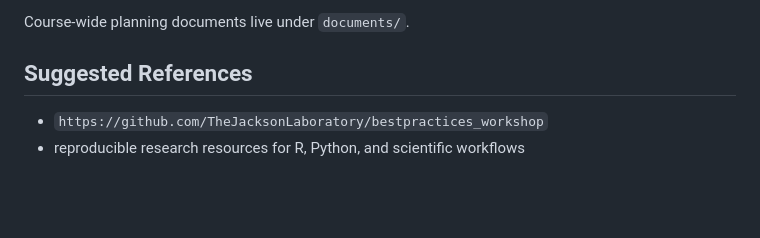
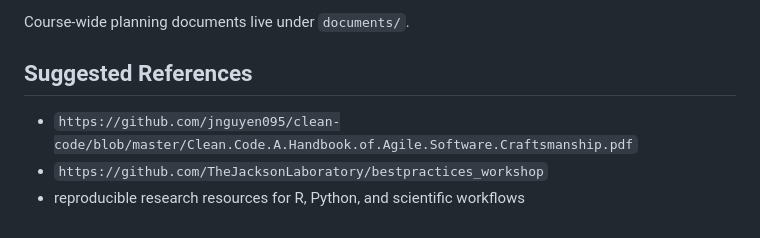
Before and after one commit to ptuan5/better-code, a Markdown page: documents/syllabus.md, the part around the change. Drawn GitHub-style; blank space fills up the shorter version.

Commit message:
update syllabus

```diff
--- a/documents/syllabus.md
+++ b/documents/syllabus.md
@@ -141,5 +141,6 @@ Course-wide planning documents live under `documents/`.
 
 ## Suggested References
 
+- `https://github.com/jnguyen095/clean-code/blob/master/Clean.Code.A.Handbook.of.Agile.Software.Craftsmanship.pdf`
 - `https://github.com/TheJacksonLaboratory/bestpractices_workshop`
 - reproducible research resources for R, Python, and scientific workflows
```
